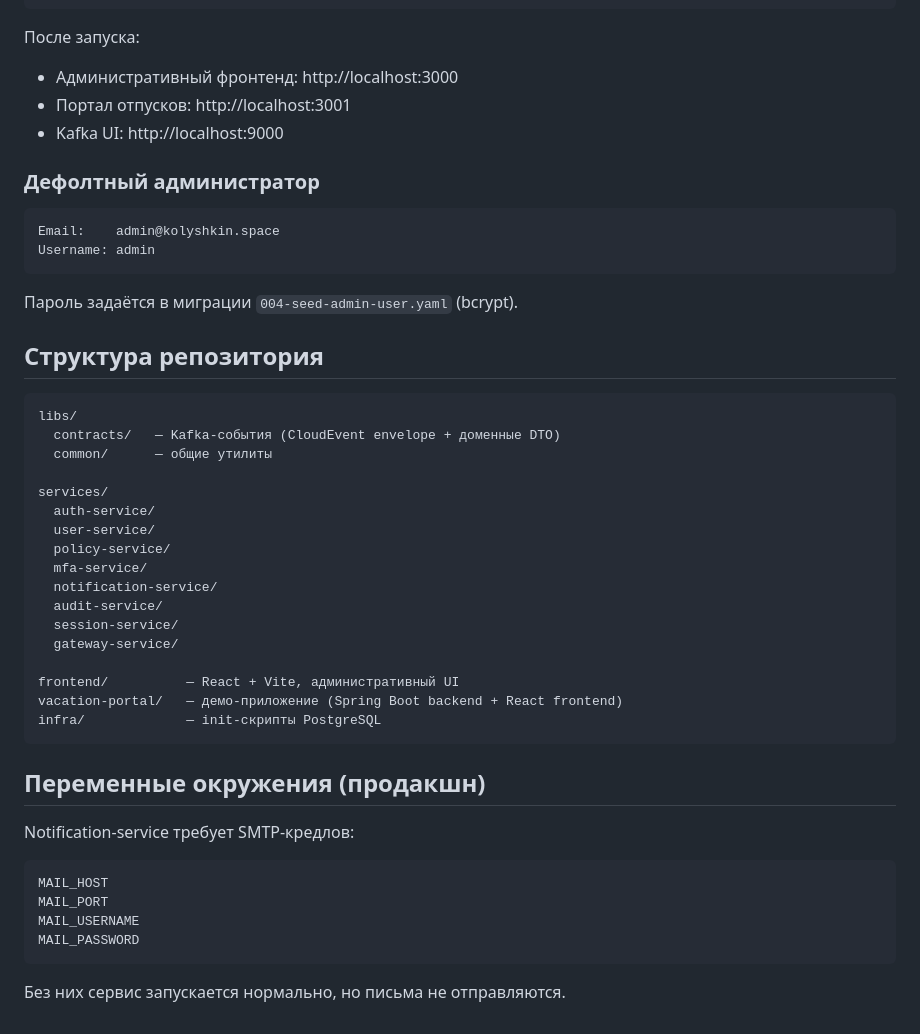
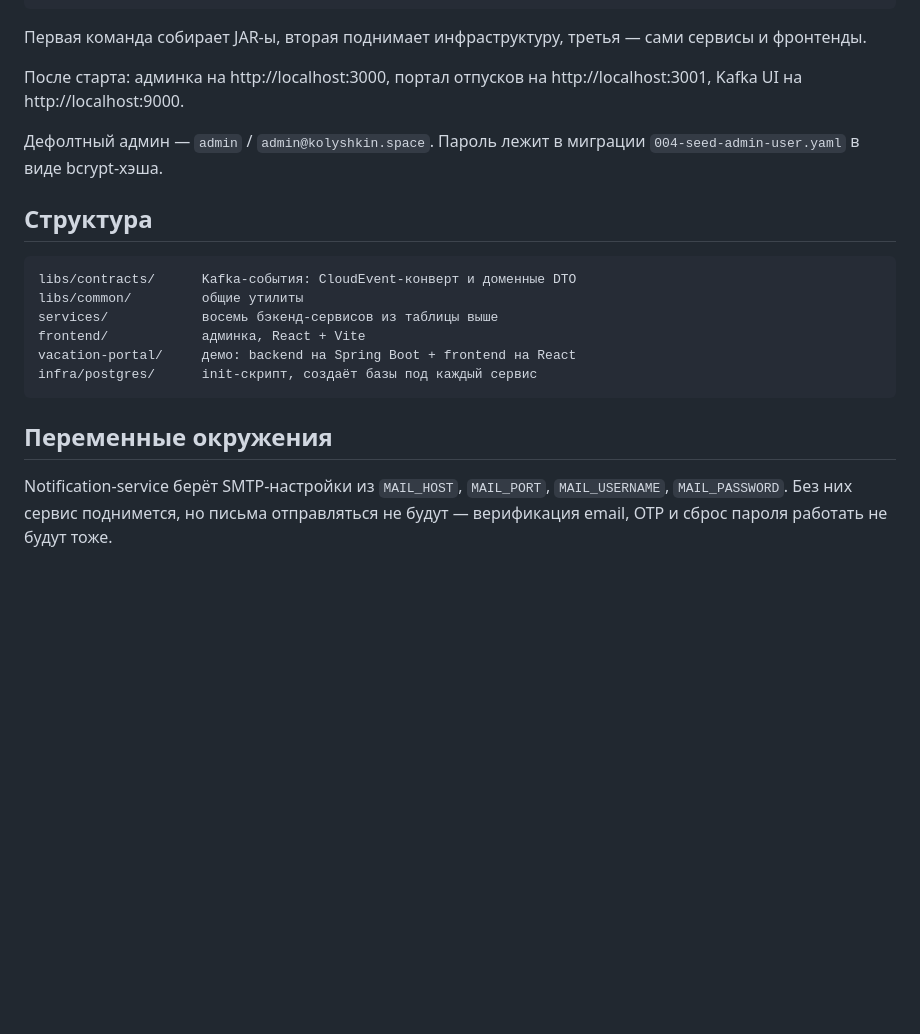
Before and after one commit to chipsi-restaurant/iamsso, a Markdown page: README.md, the part around one of its changes. Drawn GitHub-style; blank space fills up the shorter version.

````diff
--- a/README.md
+++ b/README.md
@@ -68,51 +58,26 @@ docker compose -f docker-compose.yaml up -d
 docker compose -f docker-compose.yaml -f docker-compose.services.yaml up -d
 ```
 
-После запуска:
-- Административный фронтенд: http://localhost:3000
-- Портал отпусков: http://localhost:3001
-- Kafka UI: http://localhost:9000
+Первая команда собирает JAR-ы, вторая поднимает инфраструктуру, третья — сами сервисы и фронтенды.
 
-### Дефолтный администратор
+После старта: админка на http://localhost:3000, портал отпусков на http://localhost:3001, Kafka UI
+на http://localhost:9000.
+
+Дефолтный админ — `admin` / `admin@kolyshkin.space`. Пароль лежит в миграции `004-seed-admin-user.yaml` в виде
+bcrypt-хэша.
+
+## Структура
 
 ```
-Email:    admin@kolyshkin.space
-Username: admin
+libs/contracts/      Kafka-события: CloudEvent-конверт и доменные DTO
+libs/common/         общие утилиты
+services/            восемь бэкенд-сервисов из таблицы выше
+frontend/            админка, React + Vite
+vacation-portal/     демо: backend на Spring Boot + frontend на React
+infra/postgres/      init-скрипт, создаёт базы под каждый сервис
 ```
 
-Пароль задаётся в миграции `004-seed-admin-user.yaml` (bcrypt).
+## Переменные окружения
 
-## Структура репозитория
-
-```
-libs/
-  contracts/   — Kafka-события (CloudEvent envelope + доменные DTO)
-  common/      — общие утилиты
-
-services/
-  auth-service/
-  user-service/
-  policy-service/
-  mfa-service/
-  notification-service/
-  audit-service/
-  session-service/
-  gateway-service/
-
-frontend/          — React + Vite, административный UI
-vacation-portal/   — демо-приложение (Spring Boot backend + React frontend)
-infra/             — init-скрипты PostgreSQL
-```
-
-## Переменные окружения (продакшн)
-
-Notification-service требует SMTP-кредлов:
-
-```
-MAIL_HOST
-MAIL_PORT
-MAIL_USERNAME
-MAIL_PASSWORD
-```
-
-Без них сервис запускается нормально, но письма не отправляются.
+Notification-service берёт SMTP-настройки из `MAIL_HOST`, `MAIL_PORT`, `MAIL_USERNAME`, `MAIL_PASSWORD`. Без них сервис
+поднимется, но письма отправляться не будут — верификация email, OTP и сброс пароля работать не будут тоже.
````
Also changed, not shown: other parts of README.md (+35 -45 lines).
